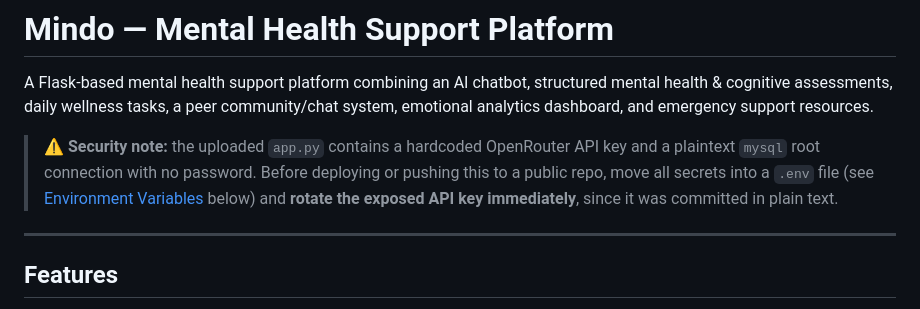
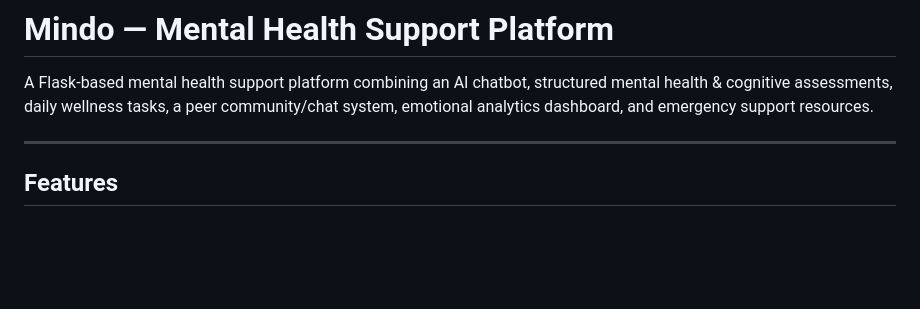
Before and after one commit to Sumit7568/Mindo-AI-Driven-Mental-Health-Monitoring-System-, a Markdown page: README.md, the part around the change. Drawn GitHub-style; blank space fills up the shorter version.

Commit message:
Remove security note about hardcoded credentials
Removed sensitive security note regarding hardcoded API key and database connection from README.

```diff
--- a/README.md
+++ b/README.md
@@ -1,8 +1,6 @@
 # Mindo — Mental Health Support Platform
 
 A Flask-based mental health support platform combining an AI chatbot, structured mental health & cognitive assessments, daily wellness tasks, a peer community/chat system, emotional analytics dashboard, and emergency support resources.
-
-> ⚠️ **Security note:** the uploaded `app.py` contains a hardcoded OpenRouter API key and a plaintext `mysql` root connection with no password. Before deploying or pushing this to a public repo, move all secrets into a `.env` file (see [Environment Variables](#environment-variables) below) and **rotate the exposed API key immediately**, since it was committed in plain text.
 
 ---
 
```
